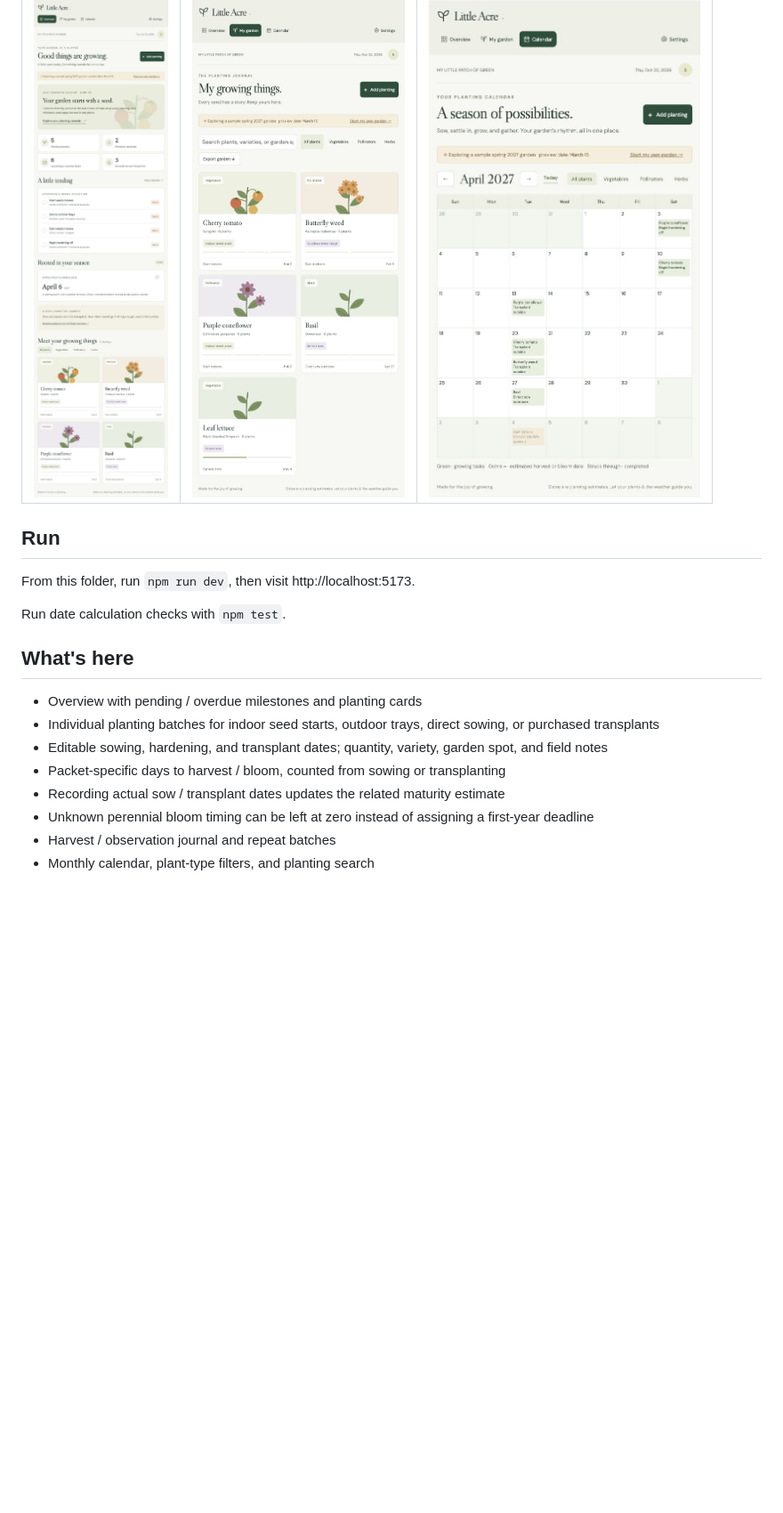
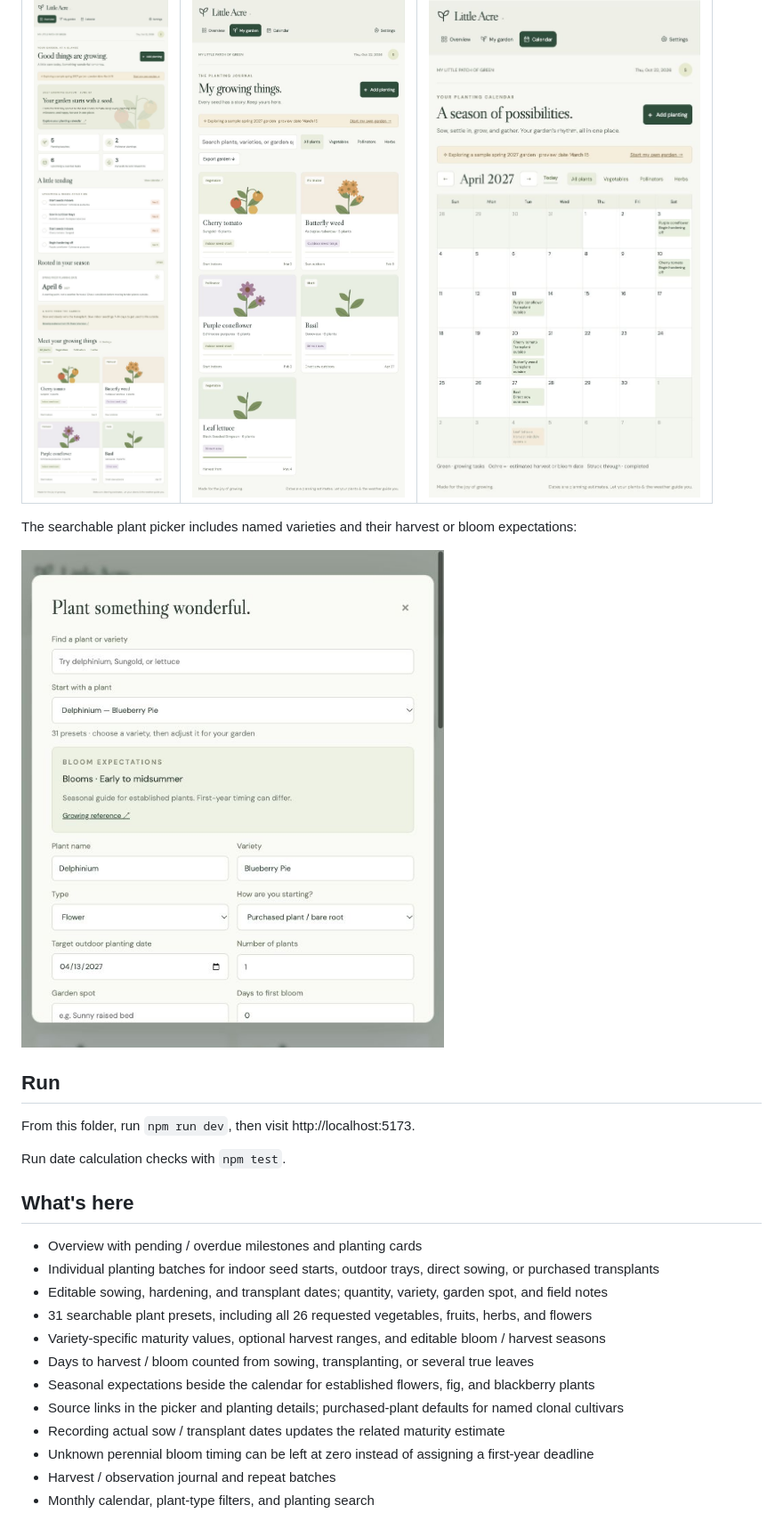
Before and after one commit to docschick/little-acre, a Markdown page: README.md, the part around one of its changes. Shown at 89% size. GitHub-like rendering; pictures changed too: docs/screenshots/plant-picker.jpg (added); blank space fills up the shorter version.

Commit message:
Expand plant catalog with harvest and bloom expectations

```diff
--- a/README.md
+++ b/README.md
@@ -10,6 +10,10 @@ The sample spring 2027 garden shows the dashboard, planting journal, and monthly
 | --- | --- | --- |
 | [![Garden overview with upcoming tasks, frost planning date, and planting cards](docs/screenshots/overview.jpg)](docs/screenshots/overview.jpg) | [![Planting journal with searchable cards for vegetables, pollinator plants, and herbs](docs/screenshots/planting-journal.jpg)](docs/screenshots/planting-journal.jpg) | [![April planting calendar showing hardening off, transplanting, direct sowing, and an estimated harvest](docs/screenshots/calendar.jpg)](docs/screenshots/calendar.jpg) |
 
+The searchable plant picker includes named varieties and their harvest or bloom expectations:
+
+[![Plant picker showing Blueberry Pie delphinium and its early-to-midsummer bloom expectation](docs/screenshots/plant-picker.jpg)](docs/screenshots/plant-picker.jpg)
+
 ## Run
 
 From this folder, run `npm run dev`, then visit http://localhost:5173.
@@ -21,7 +25,11 @@ Run date calculation checks with `npm test`.
 - Overview with pending / overdue milestones and planting cards
 - Individual planting batches for indoor seed starts, outdoor trays, direct sowing, or purchased transplants
 - Editable sowing, hardening, and transplant dates; quantity, variety, garden spot, and field notes
-- Packet-specific days to harvest / bloom, counted from sowing or transplanting
+- 31 searchable plant presets, including all 26 requested vegetables, fruits, herbs, and flowers
+- Variety-specific maturity values, optional harvest ranges, and editable bloom / harvest seasons
+- Days to harvest / bloom counted from sowing, transplanting, or several true leaves
+- Seasonal expectations beside the calendar for established flowers, fig, and blackberry plants
+- Source links in the picker and planting details; purchased-plant defaults for named clonal cultivars
 - Recording actual sow / transplant dates updates the related maturity estimate
 - Unknown perennial bloom timing can be left at zero instead of assigning a first-year deadline
 - Harvest / observation journal and repeat batches
```
Also changed, not shown: other parts of README.md (+11 -0 lines), 6 other files.
